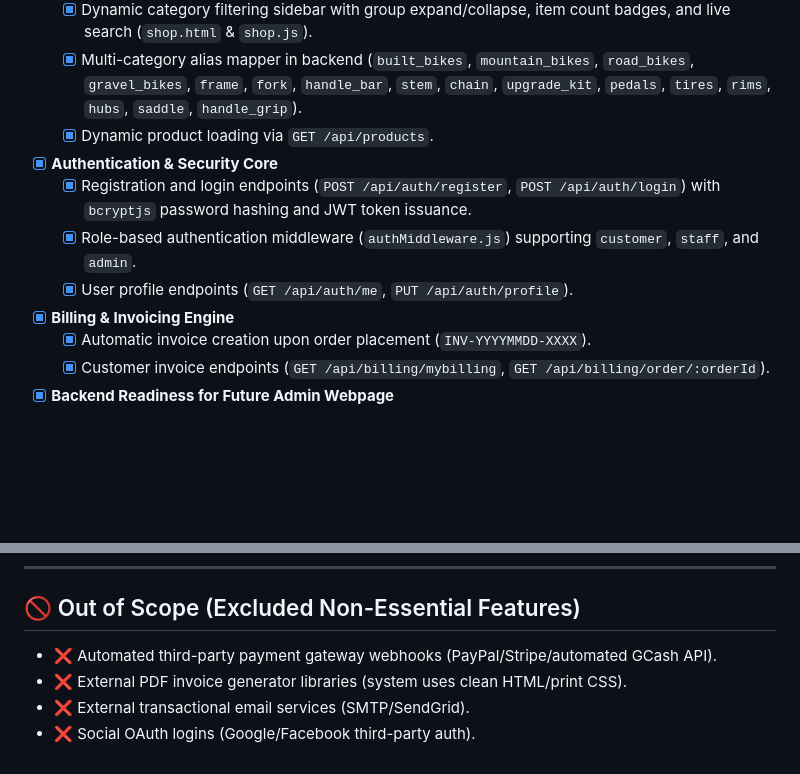
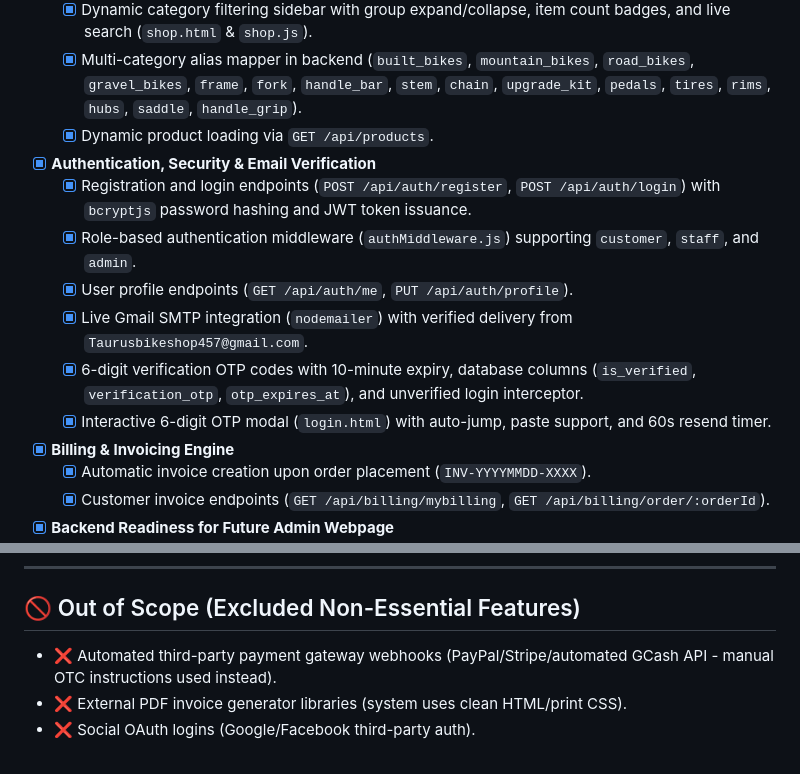
Before and after one commit to Brian-Celon/BICOBS, a Markdown page: TO_DO_LATER.md, 2 parts joined by grey strips. GitHub-like rendering; blank space fills up the shorter version.

Commit message:
docs: sync TO_DO_LATER.md with live email verification status

```diff
--- a/TO_DO_LATER.md
+++ b/TO_DO_LATER.md
@@ -19,10 +19,13 @@ This roadmap focuses primarily on the **Customer Journey (`Login ➔ Browse ➔
   - [x] Dynamic category filtering sidebar with group expand/collapse, item count badges, and live search (`shop.html` & `shop.js`).
   - [x] Multi-category alias mapper in backend (`built_bikes`, `mountain_bikes`, `road_bikes`, `gravel_bikes`, `frame`, `fork`, `handle_bar`, `stem`, `chain`, `upgrade_kit`, `pedals`, `tires`, `rims`, `hubs`, `saddle`, `handle_grip`).
   - [x] Dynamic product loading via `GET /api/products`.
-- [x] **Authentication & Security Core**
+- [x] **Authentication, Security & Email Verification**
   - [x] Registration and login endpoints (`POST /api/auth/register`, `POST /api/auth/login`) with `bcryptjs` password hashing and JWT token issuance.
   - [x] Role-based authentication middleware (`authMiddleware.js`) supporting `customer`, `staff`, and `admin`.
   - [x] User profile endpoints (`GET /api/auth/me`, `PUT /api/auth/profile`).
+  - [x] Live Gmail SMTP integration (`nodemailer`) with verified delivery from `Taurusbikeshop457@gmail.com`.
+  - [x] 6-digit verification OTP codes with 10-minute expiry, database columns (`is_verified`, `verification_otp`, `otp_expires_at`), and unverified login interceptor.
+  - [x] Interactive 6-digit OTP modal (`login.html`) with auto-jump, paste support, and 60s resend timer.
 - [x] **Billing & Invoicing Engine**
   - [x] Automatic invoice creation upon order placement (`INV-YYYYMMDD-XXXX`).
   - [x] Customer invoice endpoints (`GET /api/billing/mybilling`, `GET /api/billing/order/:orderId`).
@@ -141,7 +144,6 @@ The following backend endpoints and data structures are fully built and ready to
 
 ## 🚫 Out of Scope (Excluded Non-Essential Features)
 
-- ❌ Automated third-party payment gateway webhooks (PayPal/Stripe/automated GCash API).
+- ❌ Automated third-party payment gateway webhooks (PayPal/Stripe/automated GCash API - manual OTC instructions used instead).
 - ❌ External PDF invoice generator libraries (system uses clean HTML/print CSS).
-- ❌ External transactional email services (SMTP/SendGrid).
 - ❌ Social OAuth logins (Google/Facebook third-party auth).
```
